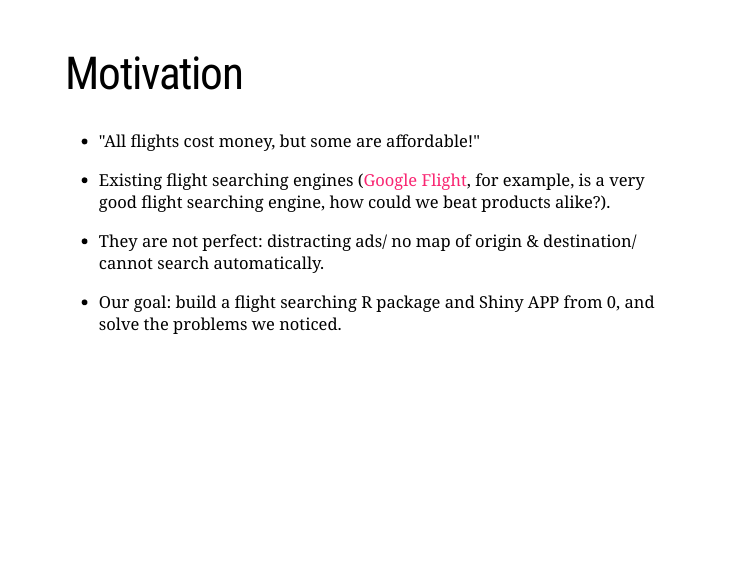
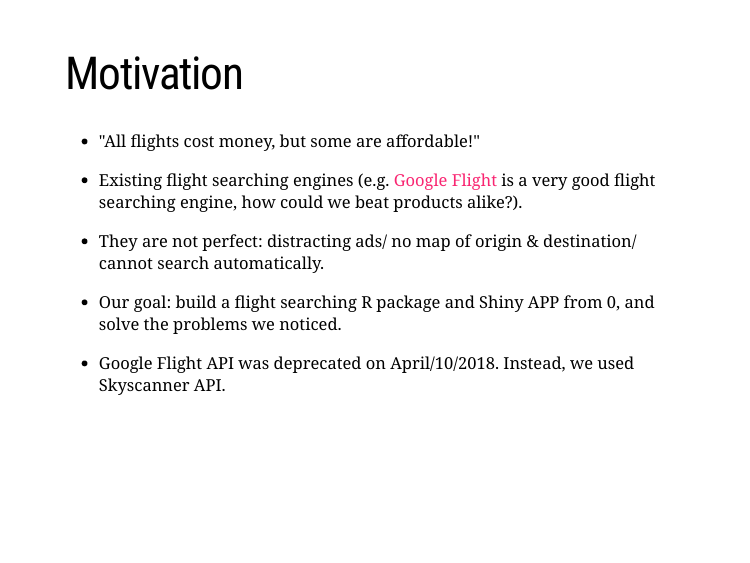
Before and after one commit to MinZhang95/flightPre, an R Markdown document (slides.Rmd): page 2 of 9. Rendered offline with R 4.5, knitr and Pandoc, with nearby package versions; the slides are laid out offline by our stand-in for remark.js, each with all of its steps uncovered, in fonts that may differ from those the slides ask for, and without slide numbers, shadows or browser add-ons.

Commit message:
motivation

```diff
--- a/slides.Rmd
+++ b/slides.Rmd
@@ -19,7 +19,7 @@ output:
 
 --
 
-- Existing flight searching engines ([Google Flight](https://www.google.com/flights?hl=en#flt=/m/02j3w..2019-05-20*./m/02j3w.2019-05-24;c:USD;e:1;ls:1w;sd:0;t:h), for example, is a very good flight searching engine, how could we beat products alike?).
+- Existing flight searching engines (e.g. [Google Flight](https://www.google.com/flights?hl=en#flt=/m/02j3w..2019-05-20*./m/02j3w.2019-05-24;c:USD;e:1;ls:1w;sd:0;t:h) is a very good flight searching engine, how could we beat products alike?).
 
 --
 
@@ -28,6 +28,10 @@ output:
 --
 
 - Our goal: build a flight searching R package and Shiny APP from 0, and solve the problems we noticed.
+
+--
+
+- Google Flight API was deprecated on April/10/2018. Instead, we used Skyscanner API.
 
 ---
 class: inverse, center, middle
```
Also changed, not shown: slides.html.
